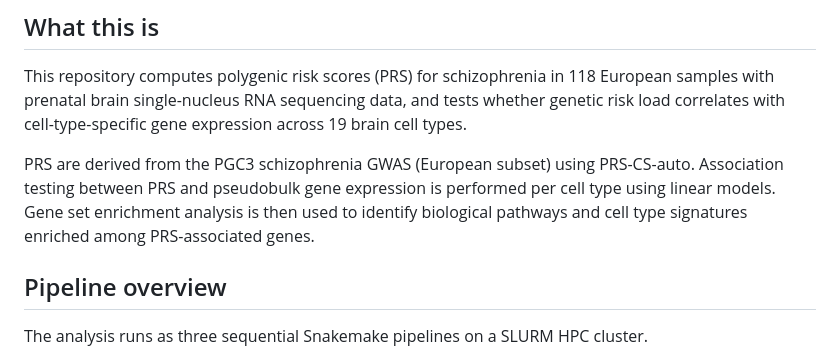
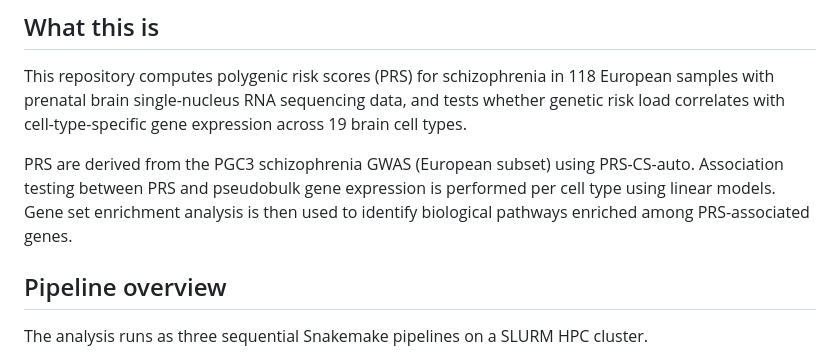
Before and after one commit to Dazcam/prs_2026, a Markdown page: README.md, the part around the change. GitHub-like rendering.

```diff
--- a/README.md
+++ b/README.md
@@ -12,7 +12,7 @@
 
 This repository computes polygenic risk scores (PRS) for schizophrenia in 118 European samples with prenatal brain single-nucleus RNA sequencing data, and tests whether genetic risk load correlates with cell-type-specific gene expression across 19 brain cell types.
 
-PRS are derived from the PGC3 schizophrenia GWAS (European subset) using PRS-CS-auto. Association testing between PRS and pseudobulk gene expression is performed per cell type using linear models. Gene set enrichment analysis is then used to identify biological pathways and cell type signatures enriched among PRS-associated genes.
+PRS are derived from the PGC3 schizophrenia GWAS (European subset) using PRS-CS-auto. Association testing between PRS and pseudobulk gene expression is performed per cell type using linear models. Gene set enrichment analysis is then used to identify biological pathways enriched among PRS-associated genes.
 
 ## Pipeline overview
 
```
